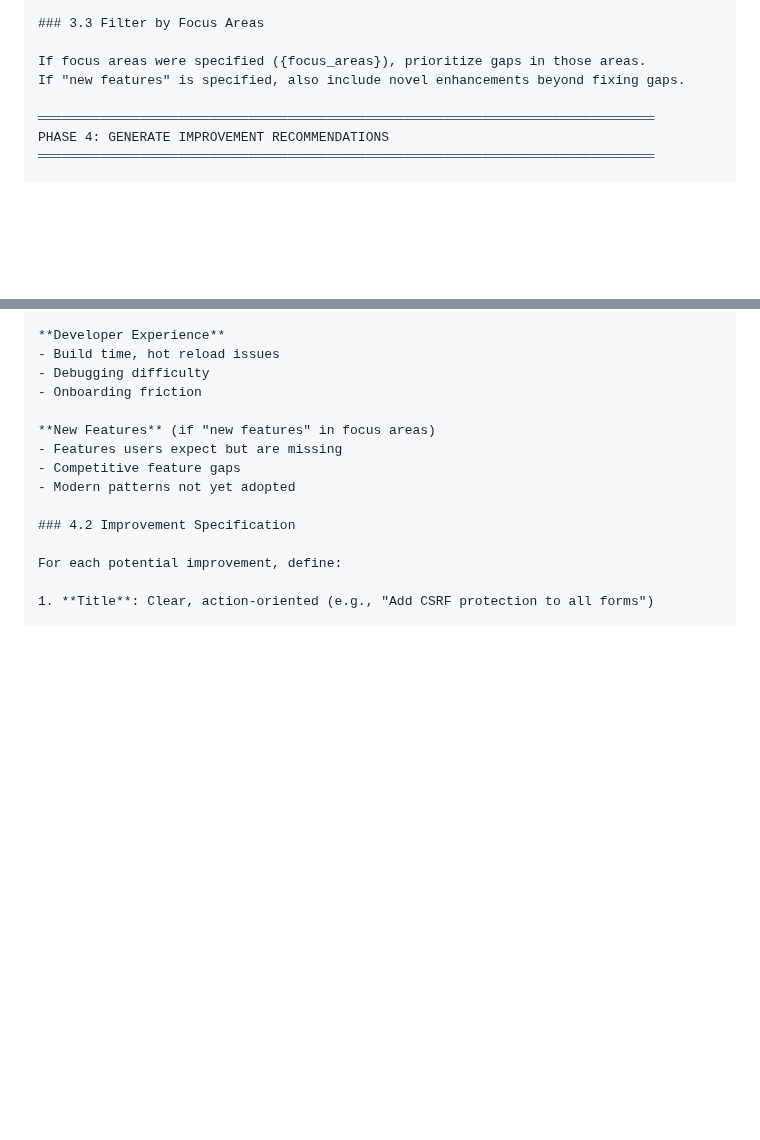
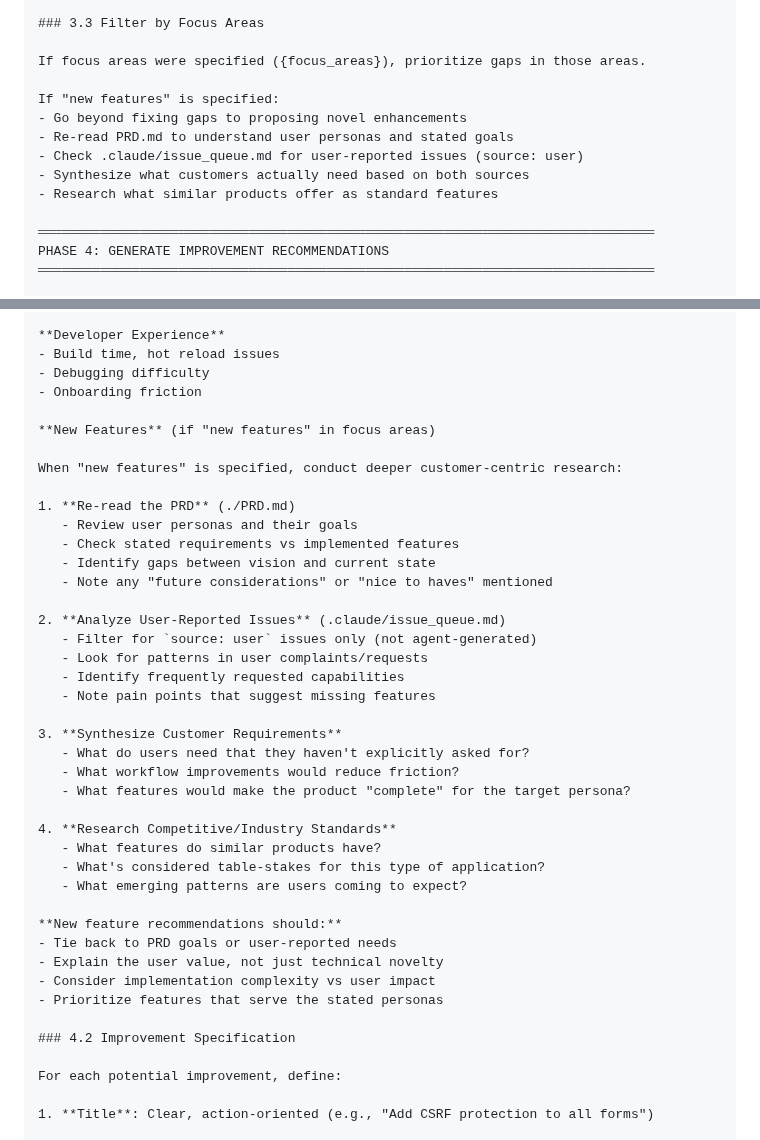
Before and after one commit to bladehstream/claudestrator, a Markdown page: prompts/research_agent.md, 2 parts joined by grey strips. GitHub-like rendering; blank space fills up the shorter version.

Commit message:
feat(research): Strengthen 'new features' guidance with customer-centric research
The "new features" focus area was weakly defined. Now explicitly guides
the research agent to:

1. Re-read PRD.md for user personas, goals, and gaps vs implementation
2. Analyze user-reported issues (source: user only) for patterns
3. Synthesize actual customer requirements from both sources
4. Research competitive/industry standards

New feature recommendations must now:
- Tie back to PRD goals or user-reported needs
- Explain user value, not just technical novelty
- Consider complexity vs user impact
- Prioritize features serving stated personas

This ensures iterative improvements are meaningful and customer-driven,
not just technically interesting.

🤖 Generated with [Claude Code](https://claude.com/claude-code)

Co-Authored-By: Claude Opus 4.5 <noreply@anthropic.com>

```diff
--- a/prompts/research_agent.md
+++ b/prompts/research_agent.md
@@ -149,7 +149,13 @@ Consider:
 ### 3.3 Filter by Focus Areas
 
 If focus areas were specified ({focus_areas}), prioritize gaps in those areas.
-If "new features" is specified, also include novel enhancements beyond fixing gaps.
+
+If "new features" is specified:
+- Go beyond fixing gaps to proposing novel enhancements
+- Re-read PRD.md to understand user personas and stated goals
+- Check .claude/issue_queue.md for user-reported issues (source: user)
+- Synthesize what customers actually need based on both sources
+- Research what similar products offer as standard features
 
 ═══════════════════════════════════════════════════════════════════════════════
 PHASE 4: GENERATE IMPROVEMENT RECOMMENDATIONS
@@ -207,9 +213,36 @@ Consider improvements in these categories:
 - Onboarding friction
 
 **New Features** (if "new features" in focus areas)
-- Features users expect but are missing
-- Competitive feature gaps
-- Modern patterns not yet adopted
+
+When "new features" is specified, conduct deeper customer-centric research:
+
+1. **Re-read the PRD** (./PRD.md)
+   - Review user personas and their goals
+   - Check stated requirements vs implemented features
+   - Identify gaps between vision and current state
+   - Note any "future considerations" or "nice to haves" mentioned
+
+2. **Analyze User-Reported Issues** (.claude/issue_queue.md)
+   - Filter for `source: user` issues only (not agent-generated)
+   - Look for patterns in user complaints/requests
+   - Identify frequently requested capabilities
+   - Note pain points that suggest missing features
+
+3. **Synthesize Customer Requirements**
+   - What do users need that they haven't explicitly asked for?
+   - What workflow improvements would reduce friction?
+   - What features would make the product "complete" for the target persona?
+
+4. **Research Competitive/Industry Standards**
+   - What features do similar products have?
+   - What's considered table-stakes for this type of application?
+   - What emerging patterns are users coming to expect?
+
+**New feature recommendations should:**
+- Tie back to PRD goals or user-reported needs
+- Explain the user value, not just technical novelty
+- Consider implementation complexity vs user impact
+- Prioritize features that serve the stated personas
 
 ### 4.2 Improvement Specification
 
```
